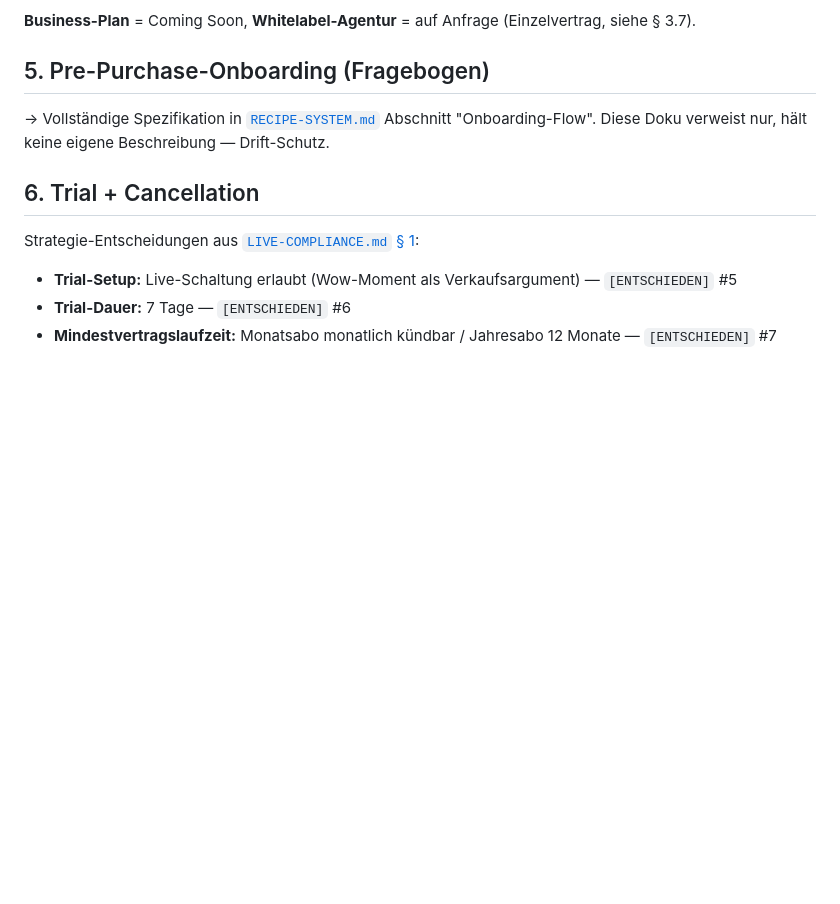
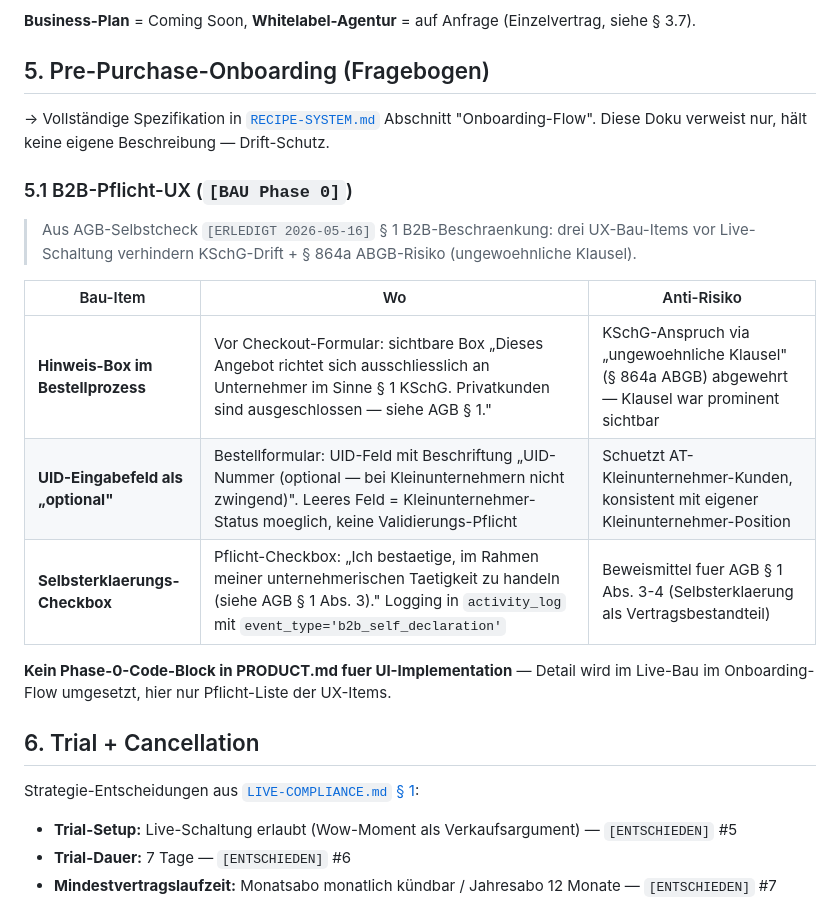
Before and after one commit to alexanderwagnerits/SiteReadyPrototype, a Markdown page: docs/PRODUCT.md, the part around the change. Drawn GitHub-style; blank space fills up the shorter version.

```diff
--- a/docs/PRODUCT.md
+++ b/docs/PRODUCT.md
@@ -528,6 +528,18 @@ Gruppierung nach Wert-Kategorien (Memory `feedback_pricing_features.md`: stärks
 
 → Vollständige Spezifikation in [`RECIPE-SYSTEM.md`](RECIPE-SYSTEM.md) Abschnitt "Onboarding-Flow". Diese Doku verweist nur, hält keine eigene Beschreibung — Drift-Schutz.
 
+### 5.1 B2B-Pflicht-UX (`[BAU Phase 0]`)
+
+> Aus AGB-Selbstcheck `[ERLEDIGT 2026-05-16]` § 1 B2B-Beschraenkung: drei UX-Bau-Items vor Live-Schaltung verhindern KSchG-Drift + § 864a ABGB-Risiko (ungewoehnliche Klausel).
+
+| Bau-Item | Wo | Anti-Risiko |
+|---|---|---|
+| **Hinweis-Box im Bestellprozess** | Vor Checkout-Formular: sichtbare Box „Dieses Angebot richtet sich ausschliesslich an Unternehmer im Sinne § 1 KSchG. Privatkunden sind ausgeschlossen — siehe AGB § 1." | KSchG-Anspruch via „ungewoehnliche Klausel" (§ 864a ABGB) abgewehrt — Klausel war prominent sichtbar |
+| **UID-Eingabefeld als „optional"** | Bestellformular: UID-Feld mit Beschriftung „UID-Nummer (optional — bei Kleinunternehmern nicht zwingend)". Leeres Feld = Kleinunternehmer-Status moeglich, keine Validierungs-Pflicht | Schuetzt AT-Kleinunternehmer-Kunden, konsistent mit eigener Kleinunternehmer-Position |
+| **Selbsterklaerungs-Checkbox** | Pflicht-Checkbox: „Ich bestaetige, im Rahmen meiner unternehmerischen Taetigkeit zu handeln (siehe AGB § 1 Abs. 3)." Logging in `activity_log` mit `event_type='b2b_self_declaration'` | Beweismittel fuer AGB § 1 Abs. 3-4 (Selbsterklaerung als Vertragsbestandteil) |
+
+**Kein Phase-0-Code-Block in PRODUCT.md fuer UI-Implementation** — Detail wird im Live-Bau im Onboarding-Flow umgesetzt, hier nur Pflicht-Liste der UX-Items.
+
 ## 6. Trial + Cancellation
 
 Strategie-Entscheidungen aus [`LIVE-COMPLIANCE.md` § 1](LIVE-COMPLIANCE.md#1-strategie-entscheidungen):
```
Also changed, not shown: docs/LIVE-COMPLIANCE.md (+5 -1 lines), docs/legal-drafts/agb-selbstcheck.md (+7 -7 lines).
